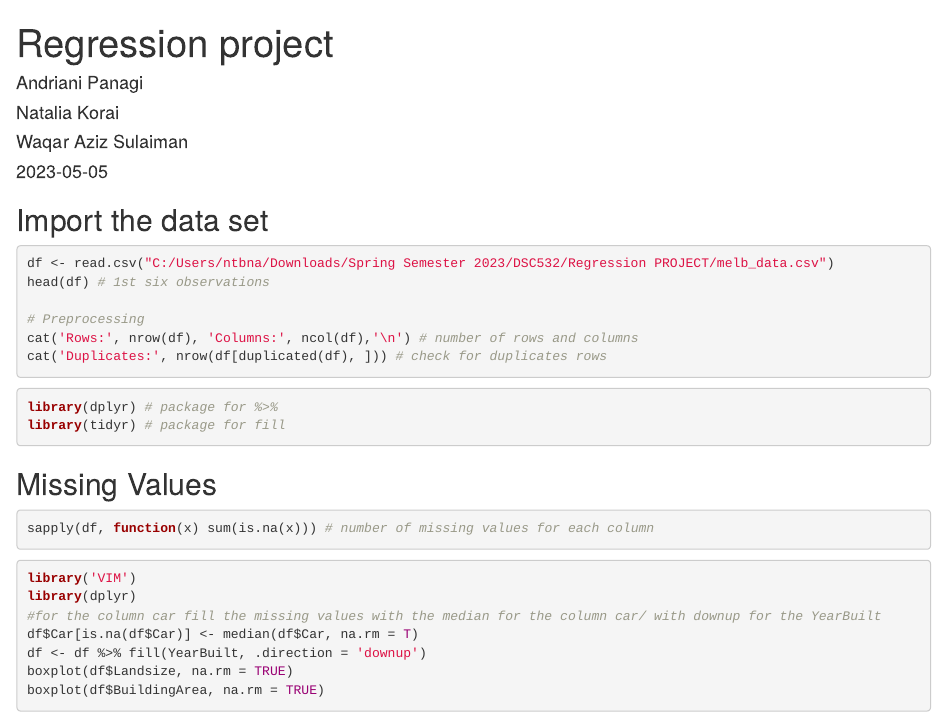
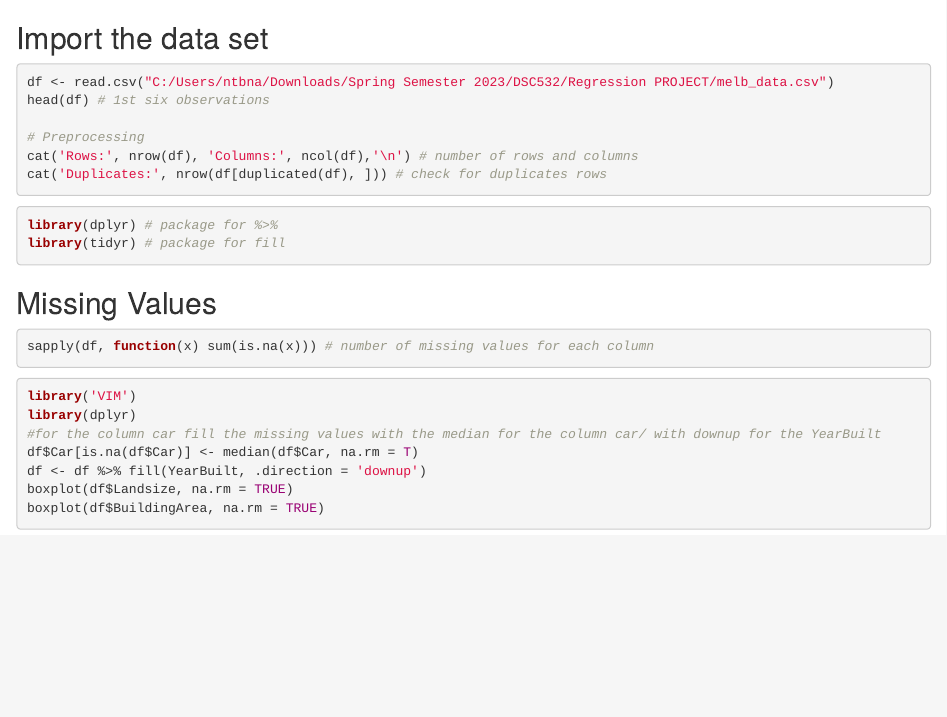
Before and after one commit to natyeruthien/melbourne_housing, an R Markdown document (regression_code.rmd): the page in a window 1100 px wide, from its top. Rendered offline with R 4.5, knitr and Pandoc, with nearby package versions; the code chunks are not run, so their results and figures are left out.

Commit message:
Update regression_code.rmd

````diff
--- a/regression_code.rmd
+++ b/regression_code.rmd
@@ -1,12 +1,3 @@
----
-title: "Regression project"
-author:
-  - Andriani Panagi
-  - Natalia Korai
-  - Waqar Aziz Sulaiman
-date: "`r Sys.Date()`"
----
-
 ## Import the data set
 
 ```{r}
````
